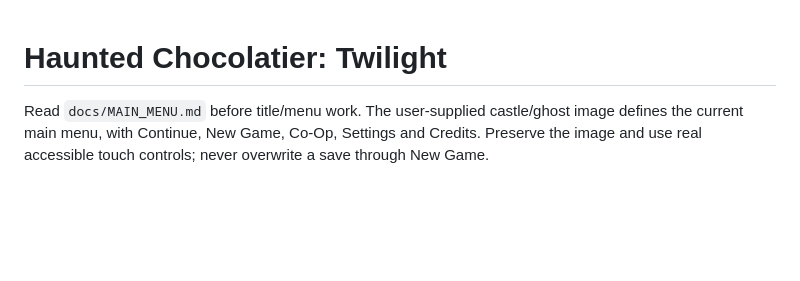
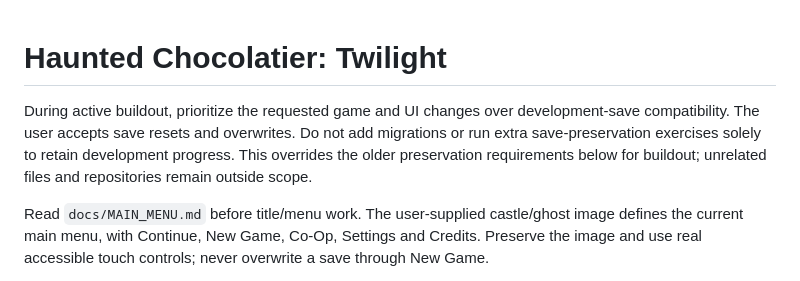
Before and after one commit to AndSuch-Mods/General-AI-Test-Space-1, a Markdown page: AGENTS.md, the part around the change. Rendered like a GitHub page; blank space fills up the shorter version.

```diff
--- a/AGENTS.md
+++ b/AGENTS.md
@@ -1,4 +1,6 @@
 # Haunted Chocolatier: Twilight
+
+During active buildout, prioritize the requested game and UI changes over development-save compatibility. The user accepts save resets and overwrites. Do not add migrations or run extra save-preservation exercises solely to retain development progress. This overrides the older preservation requirements below for buildout; unrelated files and repositories remain outside scope.
 
 Read `docs/MAIN_MENU.md` before title/menu work. The user-supplied castle/ghost image defines the current main menu, with Continue, New Game, Co-Op, Settings and Credits. Preserve the image and use real accessible touch controls; never overwrite a save through New Game.
 
```
Also changed, not shown: ROADMAP.md (+1 -1 lines), docs/VALIDATION.md (+2 -1 lines).
